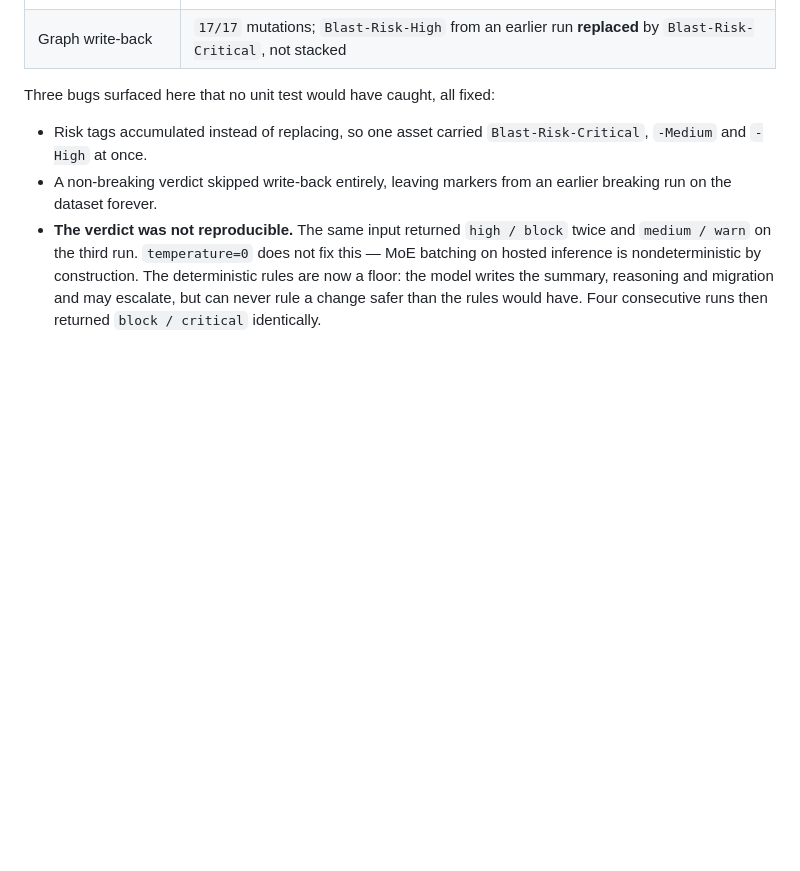
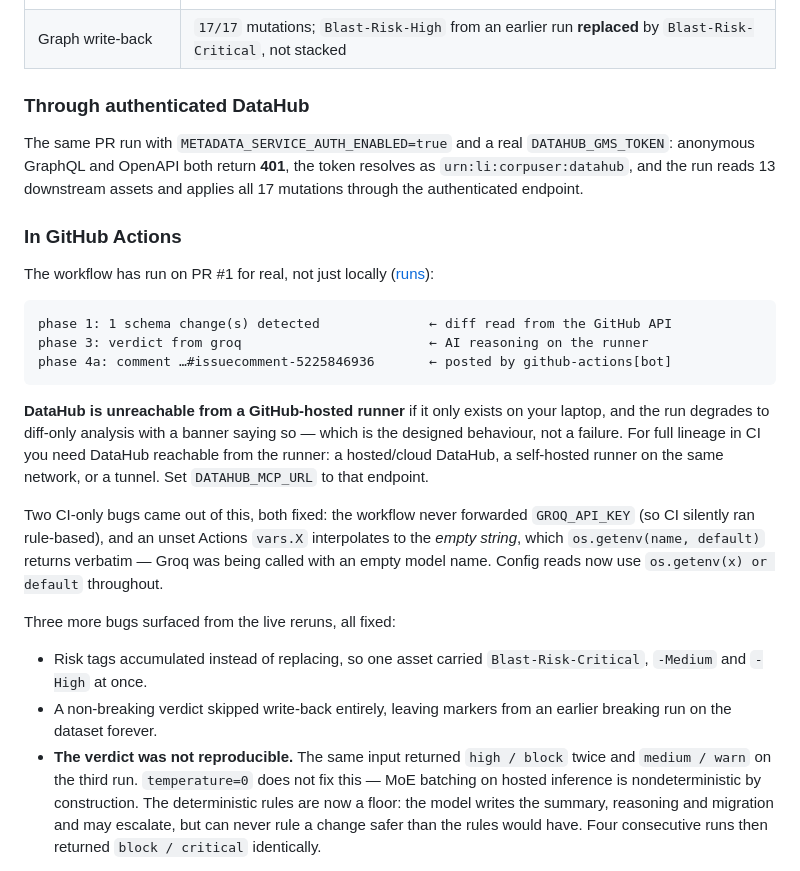
Before and after one commit to LSUDOKO/ContextCI, a Markdown page: README.md, the part around one of its changes. Rendered like a GitHub page; blank space fills up the shorter version.

````diff
--- a/README.md
+++ b/README.md
@@ -254,7 +290,37 @@ a PR whose only content is `ALTER TABLE SampleHiveDataset DROP COLUMN field_foo;
 | Auto-fix | with `CONTEXTCI_AUTOFIX=true`, `fix(contextci): …` committed a compatibility view to the PR branch |
 | Graph write-back | `17/17` mutations; `Blast-Risk-High` from an earlier run **replaced** by `Blast-Risk-Critical`, not stacked |
 
-Three bugs surfaced here that no unit test would have caught, all fixed:
+### Through authenticated DataHub
+
+The same PR run with `METADATA_SERVICE_AUTH_ENABLED=true` and a real
+`DATAHUB_GMS_TOKEN`: anonymous GraphQL and OpenAPI both return **401**, the token
+resolves as `urn:li:corpuser:datahub`, and the run reads 13 downstream assets and
+applies all 17 mutations through the authenticated endpoint.
+
+### In GitHub Actions
+
+The workflow has run on PR #1 for real, not just locally
+([runs](https://github.com/LSUDOKO/ContextCI/actions)):
+
+```
+phase 1: 1 schema change(s) detected              ← diff read from the GitHub API
+phase 3: verdict from groq                        ← AI reasoning on the runner
+phase 4a: comment …#issuecomment-5225846936       ← posted by github-actions[bot]
+```
+
+**DataHub is unreachable from a GitHub-hosted runner** if it only exists on your
+laptop, and the run degrades to diff-only analysis with a banner saying so — which
+is the designed behaviour, not a failure. For full lineage in CI you need DataHub
+reachable from the runner: a hosted/cloud DataHub, a self-hosted runner on the
+same network, or a tunnel. Set `DATAHUB_MCP_URL` to that endpoint.
+
+Two CI-only bugs came out of this, both fixed: the workflow never forwarded
+`GROQ_API_KEY` (so CI silently ran rule-based), and an unset Actions `vars.X`
+interpolates to the *empty string*, which `os.getenv(name, default)` returns
+verbatim — Groq was being called with an empty model name. Config reads now use
+`os.getenv(x) or default` throughout.
+
+Three more bugs surfaced from the live reruns, all fixed:
 
 - Risk tags accumulated instead of replacing, so one asset carried
   `Blast-Risk-Critical`, `-Medium` and `-High` at once.
````
Also changed, not shown: other parts of README.md (+36 -0 lines), CLAUDE.md (+23 -0 lines).
